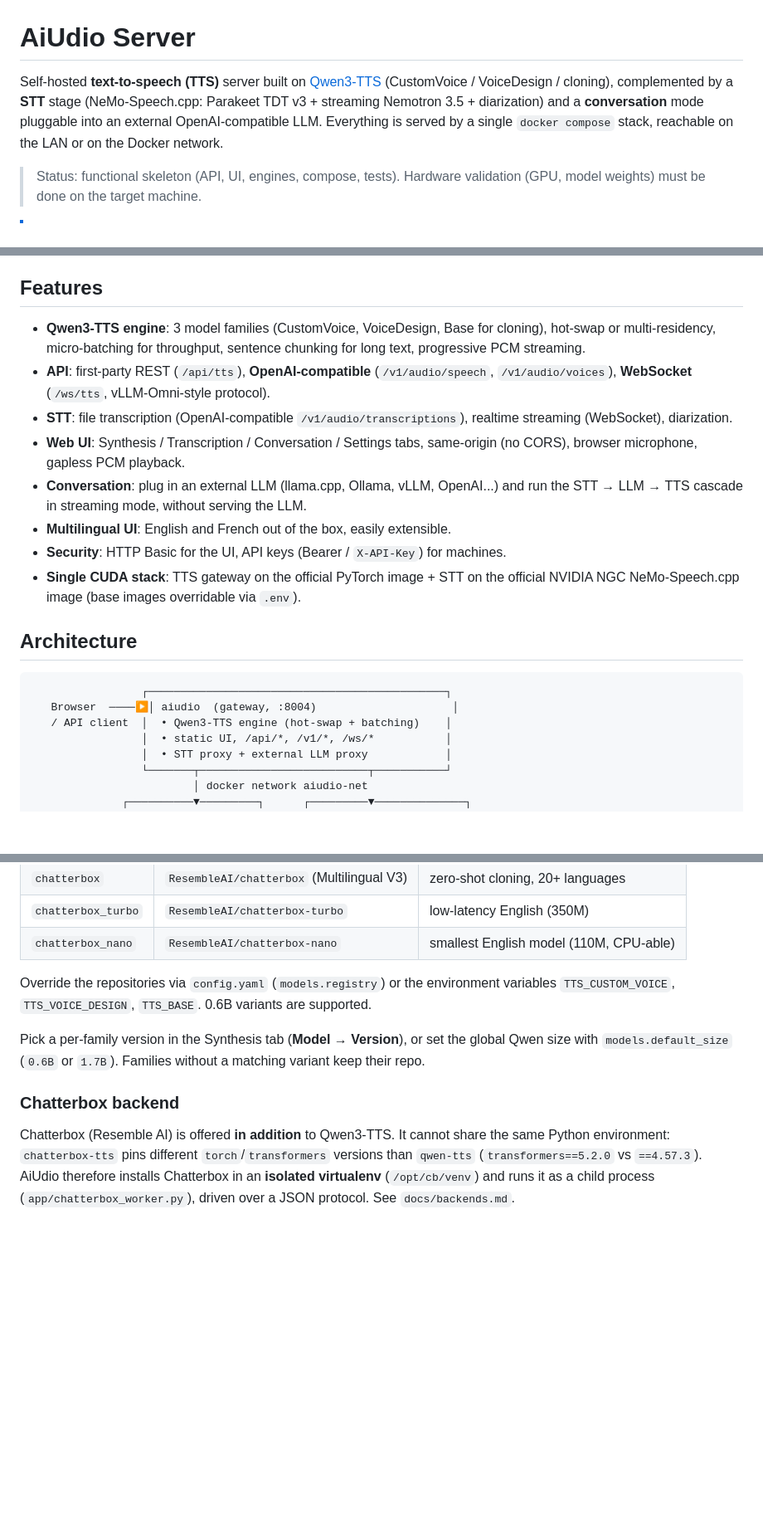
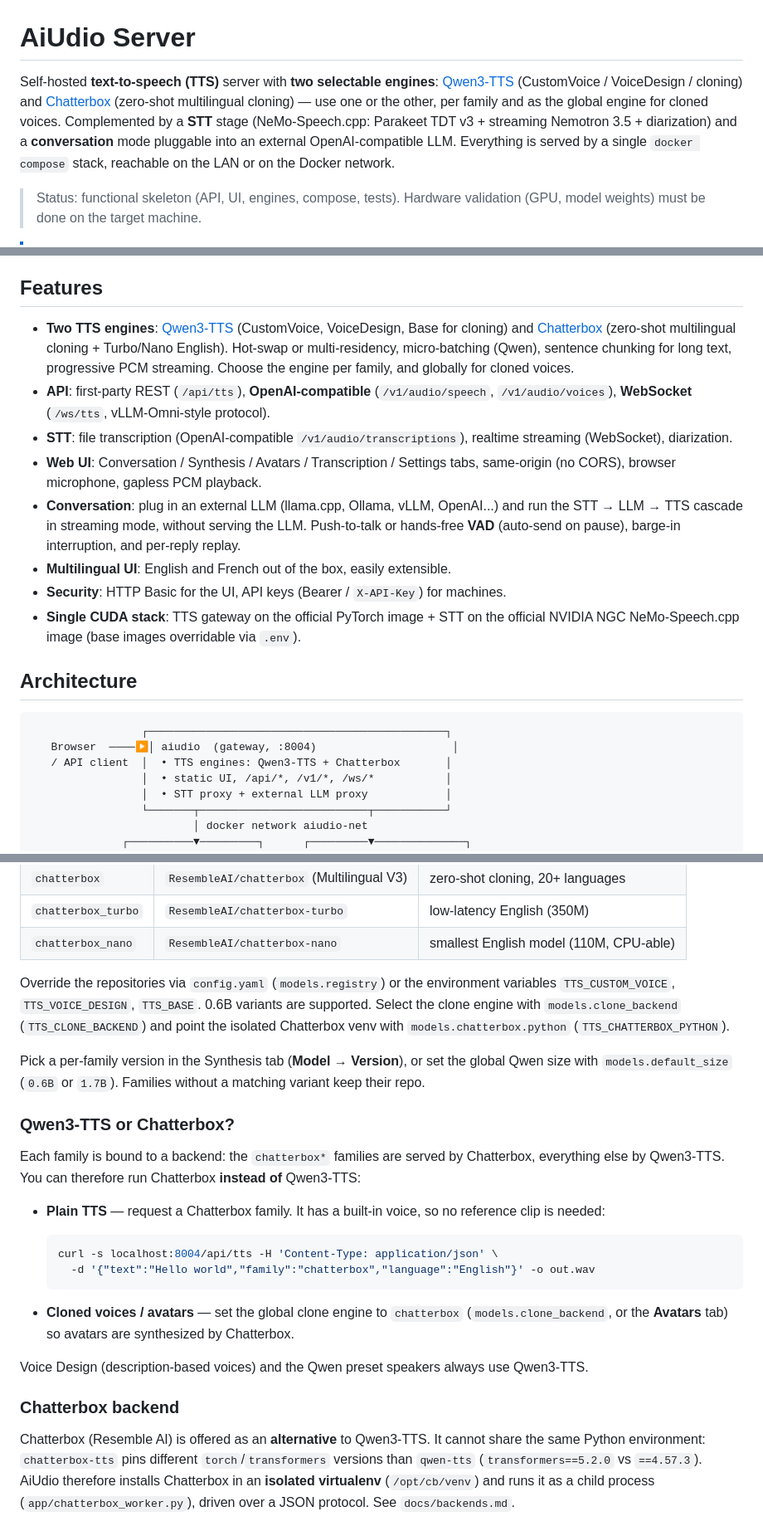
Before and after one commit to malko/AiUdio, a Markdown page: README.md, 3 parts joined by grey strips. Shown at 83% size. Rendered like a GitHub page; blank space fills up the shorter version.

Commit message:
📝 docs(readme): present Chatterbox as a selectable engine alongside Qwen3-TTS
Reframe the intro/features around two interchangeable TTS engines, document how
to run Chatterbox instead of Qwen3-TTS (built-in voice via family=chatterbox or
as the global clone engine), and mention the Avatars tab, VAD/barge-in and
per-reply replay.

````diff
--- a/README.md
+++ b/README.md
@@ -1,10 +1,12 @@
 # AiUdio Server
 
-Self-hosted **text-to-speech (TTS)** server built on [Qwen3-TTS](https://github.com/QwenLM/Qwen3-TTS)
-(CustomVoice / VoiceDesign / cloning), complemented by a **STT** stage (NeMo-Speech.cpp:
-Parakeet TDT v3 + streaming Nemotron 3.5 + diarization) and a **conversation** mode
-pluggable into an external OpenAI-compatible LLM. Everything is served by a single
-`docker compose` stack, reachable on the LAN or on the Docker network.
+Self-hosted **text-to-speech (TTS)** server with **two selectable engines**:
+[Qwen3-TTS](https://github.com/QwenLM/Qwen3-TTS) (CustomVoice / VoiceDesign / cloning) and
+[Chatterbox](https://github.com/resemble-ai/chatterbox) (zero-shot multilingual cloning) —
+use one or the other, per family and as the global engine for cloned voices. Complemented
+by a **STT** stage (NeMo-Speech.cpp: Parakeet TDT v3 + streaming Nemotron 3.5 + diarization)
+and a **conversation** mode pluggable into an external OpenAI-compatible LLM. Everything is
+served by a single `docker compose` stack, reachable on the LAN or on the Docker network.
 
 > Status: functional skeleton (API, UI, engines, compose, tests). Hardware validation
 > (GPU, model weights) must be done on the target machine.
@@ -35,17 +37,20 @@ pluggable into an external OpenAI-compatible LLM. Everything is served by a sing
 
 ## Features
 
-- **Qwen3-TTS engine**: 3 model families (CustomVoice, VoiceDesign, Base for cloning),
-  hot-swap or multi-residency, micro-batching for throughput, sentence chunking for long
-  text, progressive PCM streaming.
+- **Two TTS engines**: [Qwen3-TTS](https://github.com/QwenLM/Qwen3-TTS) (CustomVoice,
+  VoiceDesign, Base for cloning) and [Chatterbox](https://github.com/resemble-ai/chatterbox)
+  (zero-shot multilingual cloning + Turbo/Nano English). Hot-swap or multi-residency,
+  micro-batching (Qwen), sentence chunking for long text, progressive PCM streaming.
+  Choose the engine per family, and globally for cloned voices.
 - **API**: first-party REST (`/api/tts`), **OpenAI-compatible** (`/v1/audio/speech`,
   `/v1/audio/voices`), **WebSocket** (`/ws/tts`, vLLM-Omni-style protocol).
 - **STT**: file transcription (OpenAI-compatible `/v1/audio/transcriptions`), realtime
   streaming (WebSocket), diarization.
-- **Web UI**: Synthesis / Transcription / Conversation / Settings tabs, same-origin
-  (no CORS), browser microphone, gapless PCM playback.
+- **Web UI**: Conversation / Synthesis / Avatars / Transcription / Settings tabs,
+  same-origin (no CORS), browser microphone, gapless PCM playback.
 - **Conversation**: plug in an external LLM (llama.cpp, Ollama, vLLM, OpenAI...) and run
-  the STT → LLM → TTS cascade in streaming mode, without serving the LLM.
+  the STT → LLM → TTS cascade in streaming mode, without serving the LLM. Push-to-talk or
+  hands-free **VAD** (auto-send on pause), barge-in interruption, and per-reply replay.
 - **Multilingual UI**: English and French out of the box, easily extensible.
 - **Security**: HTTP Basic for the UI, API keys (Bearer / `X-API-Key`) for machines.
 - **Single CUDA stack**: TTS gateway on the official PyTorch image + STT on the official NVIDIA NGC NeMo-Speech.cpp image (base images overridable via `.env`).
@@ -55,7 +60,7 @@ pluggable into an external OpenAI-compatible LLM. Everything is served by a sing
 ```
                  ┌──────────────────────────────────────────────┐
    Browser  ────▶│ aiudio  (gateway, :8004)                     │
-   / API client  │  • Qwen3-TTS engine (hot-swap + batching)    │
+   / API client  │  • TTS engines: Qwen3-TTS + Chatterbox       │
                  │  • static UI, /api/*, /v1/*, /ws/*           │
                  │  • STT proxy + external LLM proxy            │
                  └───────┬──────────────────────────┬───────────┘
@@ -143,14 +148,34 @@ matters. Base images and torch pins can be overridden via `.env` (`TTS_BASE_IMAG
 
 Override the repositories via `config.yaml` (`models.registry`) or the environment
 variables `TTS_CUSTOM_VOICE`, `TTS_VOICE_DESIGN`, `TTS_BASE`. 0.6B variants are supported.
+Select the clone engine with `models.clone_backend` (`TTS_CLONE_BACKEND`) and point the
+isolated Chatterbox venv with `models.chatterbox.python` (`TTS_CHATTERBOX_PYTHON`).
 
 Pick a per-family version in the Synthesis tab (**Model → Version**), or set the global Qwen
 size with `models.default_size` (`0.6B` or `1.7B`). Families without a matching variant keep
 their repo.
 
+### Qwen3-TTS or Chatterbox?
+
+Each family is bound to a backend: the `chatterbox*` families are served by Chatterbox,
+everything else by Qwen3-TTS. You can therefore run Chatterbox **instead of** Qwen3-TTS:
+
+- **Plain TTS** — request a Chatterbox family. It has a built-in voice, so no reference clip
+  is needed:
+
+  ```bash
+  curl -s localhost:8004/api/tts -H 'Content-Type: application/json' \
+    -d '{"text":"Hello world","family":"chatterbox","language":"English"}' -o out.wav
+  ```
+
+- **Cloned voices / avatars** — set the global clone engine to `chatterbox`
+  (`models.clone_backend`, or the **Avatars** tab) so avatars are synthesized by Chatterbox.
+
+Voice Design (description-based voices) and the Qwen preset speakers always use Qwen3-TTS.
+
 ### Chatterbox backend
 
-Chatterbox (Resemble AI) is offered **in addition** to Qwen3-TTS. It cannot share the same
+Chatterbox (Resemble AI) is offered as an **alternative** to Qwen3-TTS. It cannot share the same
 Python environment: `chatterbox-tts` pins different `torch`/`transformers` versions than
 `qwen-tts` (`transformers==5.2.0` vs `==4.57.3`). AiUdio therefore installs Chatterbox in an
 **isolated virtualenv** (`/opt/cb/venv`) and runs it as a child process
````
